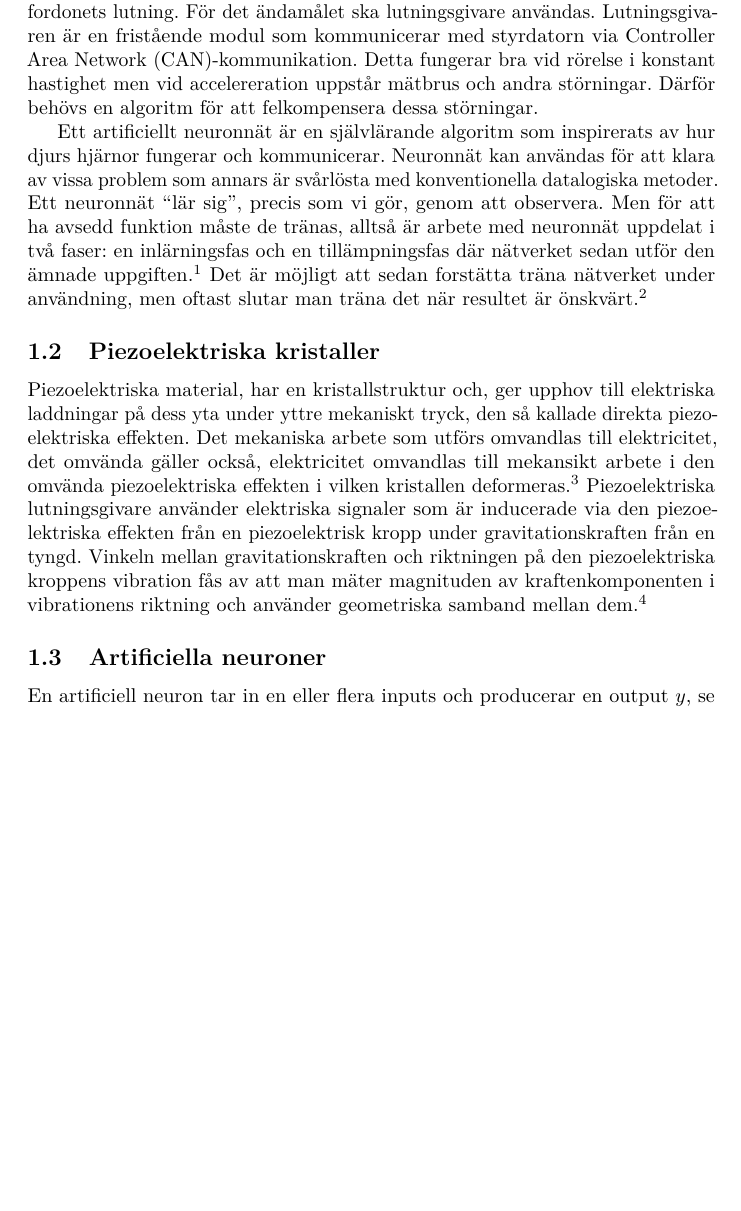
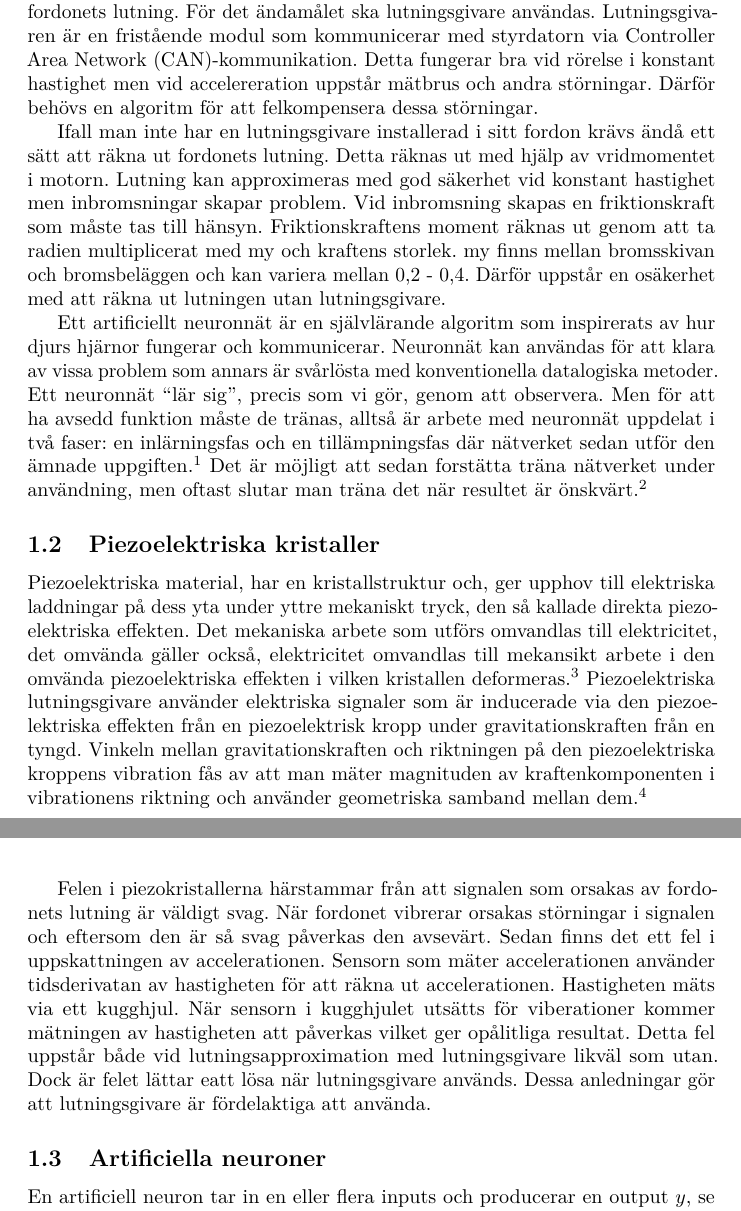
Before and after one commit to W-johansson/Gymnasiearbete, a LaTeX document (projektplan.tex, which reads inledning.tex): part of page 2 of 9 before the commit and two parts of pages 2 and 3 of 9 after it, the two joined at a grey line, cut so that both start at the same text, the shorter picture padded with empty space. Compiled offline with pdfLaTeX.

Commit message:
La till text om lutningsapproximation.
La till text om lutningsapproximation utan lutningsgivare
samt om allmänna fel och fel från lutningsgivare.

```diff
--- a/inledning.tex
+++ b/inledning.tex
@@ -12,6 +12,20 @@ Controller Area Network (CAN)-kommunikation.
 Detta fungerar bra vid rörelse i konstant hastighet
 men vid accelereration uppstår mätbrus och andra störningar.
 Därför behövs en algoritm för att felkompensera dessa störningar.
+
+% Räkna ut lutning med hjälp av moment
+Ifall man inte har en lutningsgivare installerad i sitt fordon krävs ändå ett
+sätt att räkna ut fordonets lutning.
+Detta räknas ut med hjälp av vridmomentet i motorn.
+Lutning kan approximeras med god säkerhet vid konstant hastighet
+men inbromsningar skapar problem.
+Vid inbromsning skapas en friktionskraft
+som måste tas till hänsyn.
+Friktionskraftens moment räknas ut genom att ta
+radien multiplicerat med my och kraftens storlek.
+my finns mellan bromsskivan
+och bromsbeläggen och kan variera mellan 0,2 - 0,4.
+Därför uppstår en osäkerhet med att räkna ut lutningen utan lutningsgivare.
 
 %vad neuronnät är och vad de används till
 Ett artificiellt neuronnät är en självlärande algoritm som inspirerats av
@@ -43,6 +57,21 @@ riktningen på den piezoelektriska kroppens vibration
 fås av att man mäter magnituden av kraftenkomponenten i vibrationens riktning
 och använder geometriska samband mellan dem.
 \autocite{chiang00}
+
+% Fel i piezokristaller
+Felen i piezokristallerna härstammar från att signalen som orsakas av fordonets
+lutning är väldigt svag.
+När fordonet vibrerar orsakas störningar i signalen och eftersom den är så svag
+påverkas den avsevärt.
+Sedan finns det ett fel i uppskattningen av accelerationen.
+Sensorn som mäter accelerationen använder tidsderivatan av hastigheten för
+att räkna ut accelerationen.
+Hastigheten mäts via ett kugghjul.
+När sensorn i kugghjulet utsätts för viberationer kommer mätningen av
+hastigheten att påverkas vilket ger opålitliga resultat.
+Detta fel uppstår både vid lutningsapproximation med lutningsgivare likväl som utan.
+Dock är felet lättar eatt lösa när lutningsgivare används.
+Dessa anledningar gör att lutningsgivare är fördelaktiga att använda.
 
 \subsection{Artificiella neuroner}
 % Figur för neuron
```
